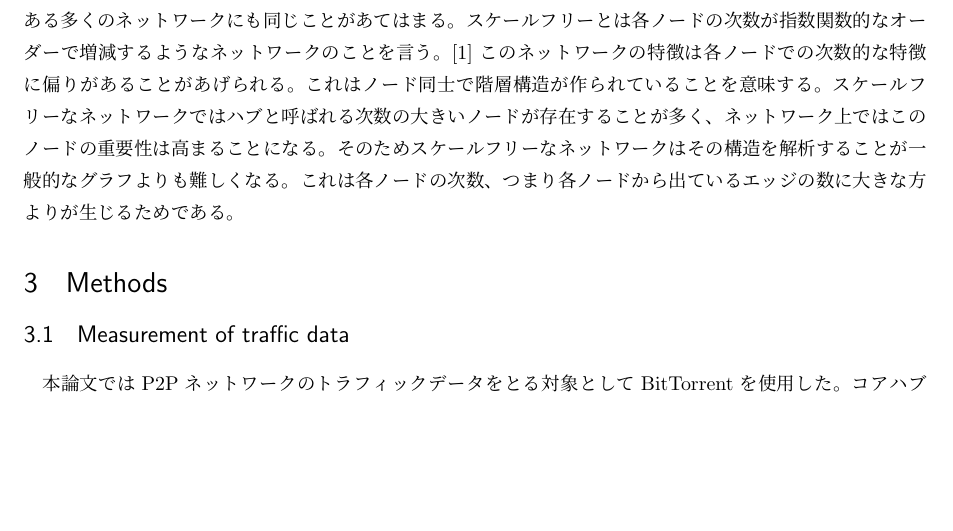
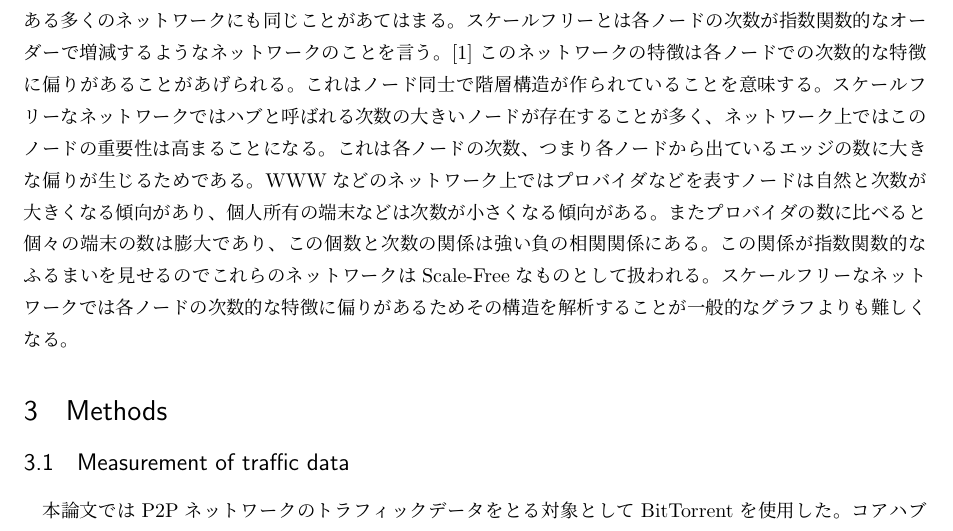
Before and after one commit to KaiToTo/P2P-Visualization, a LaTeX document (Papers/卒論和文.tex): part of page 1 of 5, cut so that both start at the same text, the shorter picture padded with empty space. Compiled offline with pLaTeX and dvipdfmx.

Commit message:
Papers changed

```diff
--- a/Papers/卒論和文.tex
+++ b/Papers/卒論和文.tex
@@ -12,7 +12,7 @@ submitted
 インターネット上のデータの流れを理解する上でネットワークビジュアリゼーションは必要不可欠な分野である。インターネットは現在においても様々な課題を抱えている。これらの課題を解決するためにも、ネットワーク上のデータを可視化することが必要である。我々はP2Pネットワークの一つであるBitTorrentを用いてそのデータトラフィックを可視化し、ネットワーク上の特徴、問題点を捉えるための研究を行った。
 \subsection{Related Works}
 \subsection{Scale-free network}
-P2Pネットワークは一般にスケールフリーなネットワークとして知られている。このことはWWW上にある多くのネットワークにも同じことがあてはまる。スケールフリーとは各ノードの次数が指数関数的なオーダーで増減するようなネットワークのことを言う。\cite{scale-free} このネットワークの特徴は各ノードでの次数的な特徴に偏りがあることがあげられる。これはノード同士で階層構造が作られていることを意味する。スケールフリーなネットワークではハブと呼ばれる次数の大きいノードが存在することが多く、ネットワーク上ではこのノードの重要性は高まることになる。そのためスケールフリーなネットワークはその構造を解析することが一般的なグラフよりも難しくなる。これは各ノードの次数、つまり各ノードから出ているエッジの数に大きな方よりが生じるためである。
+P2Pネットワークは一般にスケールフリーなネットワークとして知られている。このことはWWW上にある多くのネットワークにも同じことがあてはまる。スケールフリーとは各ノードの次数が指数関数的なオーダーで増減するようなネットワークのことを言う。\cite{scale-free} このネットワークの特徴は各ノードでの次数的な特徴に偏りがあることがあげられる。これはノード同士で階層構造が作られていることを意味する。スケールフリーなネットワークではハブと呼ばれる次数の大きいノードが存在することが多く、ネットワーク上ではこのノードの重要性は高まることになる。これは各ノードの次数、つまり各ノードから出ているエッジの数に大きな偏りが生じるためである。WWWなどのネットワーク上ではプロバイダなどを表すノードは自然と次数が大きくなる傾向があり、個人所有の端末などは次数が小さくなる傾向がある。またプロバイダの数に比べると個々の端末の数は膨大であり、この個数と次数の関係は強い負の相関関係にある。この関係が指数関数的なふるまいを見せるのでこれらのネットワークはScale-Freeなものとして扱われる。スケールフリーなネットワークでは各ノードの次数的な特徴に偏りがあるためその構造を解析することが一般的なグラフよりも難しくなる。
 \section{Methods}
 \subsection{Measurement of traffic data}
 本論文ではP2Pネットワークのトラフィックデータをとる対象としてBitTorrentを使用した。コアハブを用いてP2Pの各Swarmを流れるデータを計測する。(1)まず、このSwarmに参加しているPeerのIPアドレスとポート番号の組が得られる。(2)これらのIPアドレスをCAIDAのデータベースを用いて測定日に合わせてAS番号に変換していく。(3)BGPテーブルというAS間の接続関係をまとめたデータを、これも測定日に合わせて取得しておく。(4)BGPテーブルから各AS間の最短経路をDijkstraのアルゴリズムなどで求めておく。(5)このデータは大きいため(4)からSwarmに実際参加しているPeerのASのみを抜き出してファイルデータとする。しかし、BitTorrentのようなP2PネットワークはファイアウォールやNATを持つため到達不可能ノードが存在する。このノードの存在はより一般的、普遍的なデータを取る上で障害となってしまう。そこで今回の計測では以下のような手法を用いている。\cite{BitTorrent}Trackerという管理サーバを用いて測定用のマシンのIPアドレスを教える。これにより到達不可能ノードからP2Pを通して測定用サーバの方にアクセスがくる。ここで到達不可能ノードからもデータを得ることができる。最終的に得られたデータは各SwarmのPeerとPeerの経由点を含めた経路情報が得られることになる。これをグラフとして可視化する。
```
Also changed, not shown: Papers/卒論和文.pdf, 2 other files.
